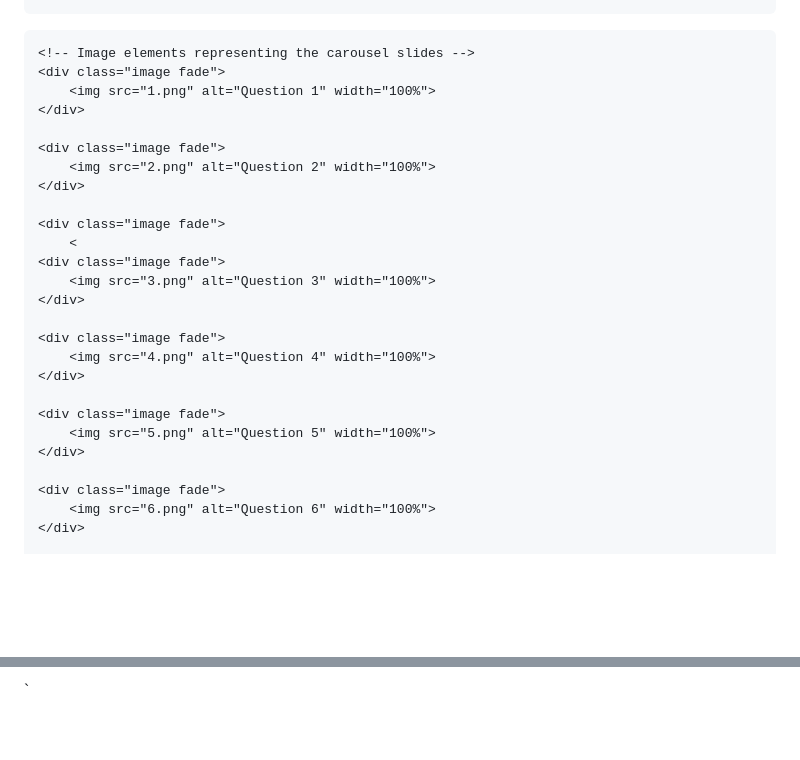
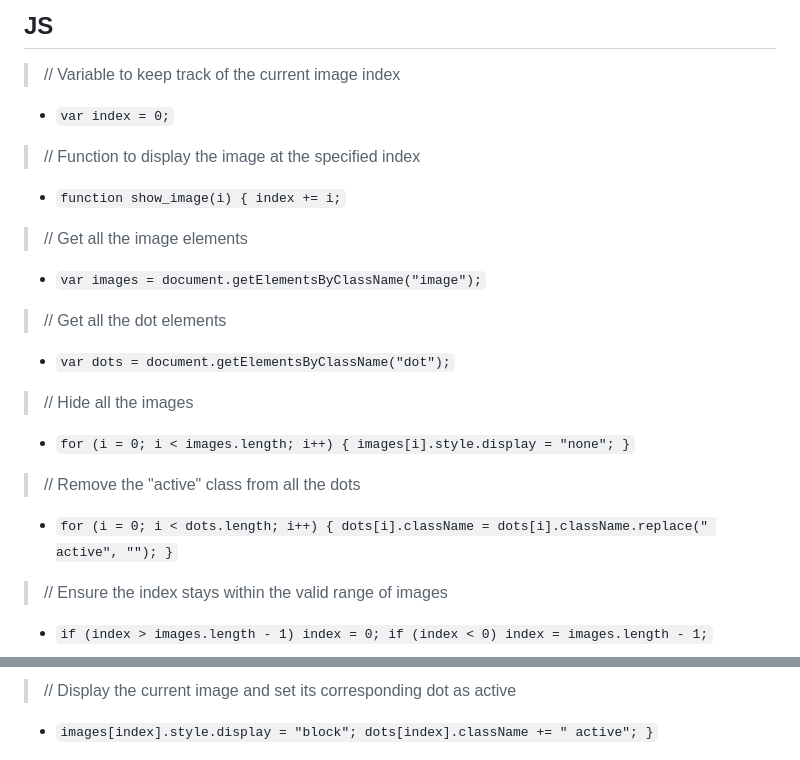
Before and after one commit to Hiratsuna/Image-Carousel-18JS, a Markdown page: README.md, 2 parts joined by grey strips. Drawn GitHub-style; blank space fills up the shorter version.

```diff
--- a/README.md
+++ b/README.md
@@ -118,31 +100,31 @@
 
-<!-- A container to hold the image carousel -->
-<div class="container">
+## JS
+> // Variable to keep track of the current image index
+ - `var index = 0;`
 
-    <!-- Image elements representing the carousel slides -->
-    <div class="image fade">
-        <img src="1.png" alt="Question 1" width="100%">
-    </div>
+> // Function to display the image at the specified index
+ - `function show_image(i) {
+        index += i;`
 
-    <div class="image fade">
-        <img src="2.png" alt="Question 2" width="100%">
-    </div>
+> // Get all the image elements
+ - `var images = document.getElementsByClassName("image");`
 
-    <div class="image fade">
-        <
-    <div class="image fade">
-        <img src="3.png" alt="Question 3" width="100%">
-    </div>
+>  // Get all the dot elements
+ - `var dots = document.getElementsByClassName("dot");`
 
-    <div class="image fade">
-        <img src="4.png" alt="Question 4" width="100%">
-    </div>
+> // Hide all the images
+ - `for (i = 0; i < images.length; i++) {
+            images[i].style.display = "none";
+        }`
 
-    <div class="image fade">
-        <img src="5.png" alt="Question 5" width="100%">
-    </div>
+> // Remove the "active" class from all the dots
+ - `for (i = 0; i < dots.length; i++) {
+            dots[i].className = dots[i].className.replace(" active", "");
+        }`
 
-    <div class="image fade">
-        <img src="6.png" alt="Question 6" width="100%">
-    </div>
+> // Ensure the index stays within the valid range of images
+ - `if (index > images.length - 1)
+            index = 0;
+        if (index < 0)
+            index = images.length - 1;`
 
@@ -173,41 +131,3 @@
-</div>
-
-<!-- JavaScript code for image carousel functionality -->
-<script>
-    // Variable to keep track of the current image index
-    var index = 0;
-
-    // Function to display the image at the specified index
-    function show_image(i) {
-        index += i;
-
-        // Get all the image elements
-        var images = document.getElementsByClassName("image");
-
-        // Get all the dot elements
-        var dots = document.getElementsByClassName("dot");
-
-        // Hide all the images
-        for (i = 0; i < images.length; i++) {
-            images[i].style.display = "none";
-        }
-
-        // Remove the "active" class from all the dots
-        for (i = 0; i < dots.length; i++) {
-            dots[i].className = dots[i].className.replace(" active", "");
-        }
-
-        // Ensure the index stays within the valid range of images
-        if (index > images.length - 1)
-            index = 0;
-
-        if (index < 0)
-            index = images.length - 1;
-
-        // Display the current image and set its corresponding dot as active
-        images[index].style.display = "block";
-        dots[index].className += " active";
-    }
-</script>
-</body>
-</html>`
+> // Display the current image and set its corresponding dot as active
+- `images[index].style.display = "block"; dots[index].className += " active";
+}`
```
Also changed, not shown: other parts of README.md (+32 -74 lines).
